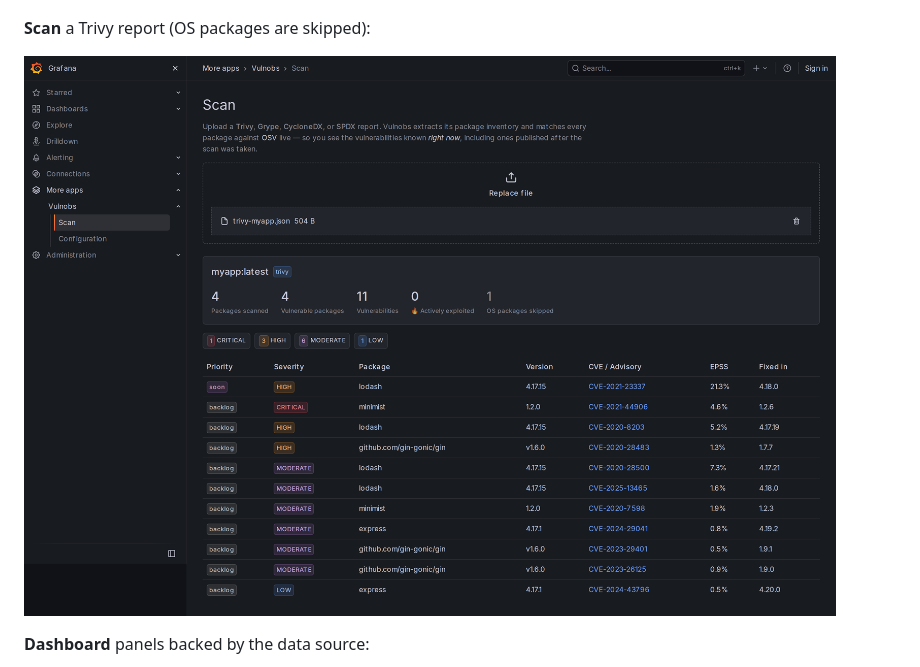
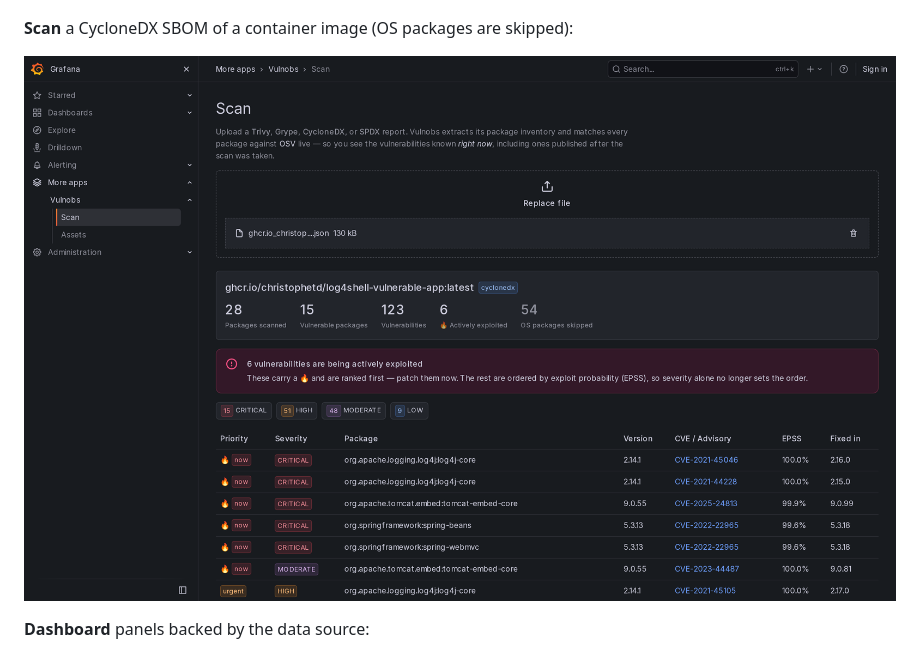
Before and after one commit to rupeshkoushik07/grafana-vulnobs, a Markdown page: README.md, the part around the change. Rendered like a GitHub page; pictures changed too: docs/screenshots/scan-cyclonedx-image.png (added), docs/screenshots/scan-trivy.png (deleted); folded sections open.

Commit message:
docs: show a CycloneDX image SBOM instead of a Trivy report (#56)
* docs: show a CycloneDX image SBOM instead of a Trivy report

Co-Authored-By: Claude Fable 5.2 <noreply@anthropic.com>

* docs: replace the Trivy screenshot in the plugin's catalogue list

Co-Authored-By: Claude Fable 5.2 <noreply@anthropic.com>

---------

Co-authored-by: Claude Fable 5.2 <noreply@anthropic.com>

```diff
--- a/README.md
+++ b/README.md
@@ -132,9 +132,9 @@ to `/ingest`), most urgent first:
 
 ![Lookup of CVE-2021-44228](docs/screenshots/search-cve.png)
 
-**Scan** a Trivy report (OS packages are skipped):
+**Scan** a CycloneDX SBOM of a container image (OS packages are skipped):
 
-![Scan results for a Trivy report](docs/screenshots/scan-trivy.png)
+![Scan results for the CycloneDX SBOM of a container image, with 54 OS packages skipped](docs/screenshots/scan-cyclonedx-image.png)
 
 **Dashboard** panels backed by the data source:
 
```
Also changed, not shown: 3 other files.
